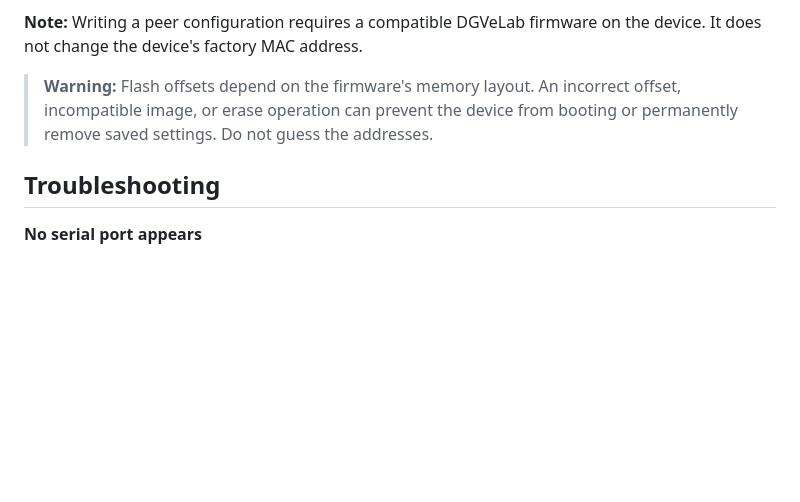
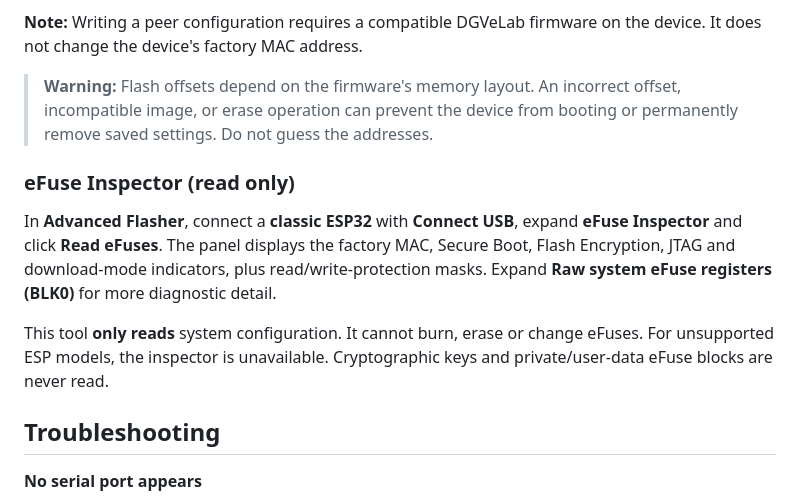
Before and after one commit to DGVeLab/DGVeLab-Flash-Center, a Markdown page: README.md, the part around the change. Drawn GitHub-style; blank space fills up the shorter version.

Commit message:
Document read-only eFuse Inspector usage without permanent fuse operations

```diff
--- a/README.md
+++ b/README.md
@@ -72,6 +72,12 @@ Use **Peer Configuration** in the **DGVeLab Projects** tab to read a device's MA
 
 > **Warning:** Flash offsets depend on the firmware's memory layout. An incorrect offset, incompatible image, or erase operation can prevent the device from booting or permanently remove saved settings. Do not guess the addresses.
 
+### eFuse Inspector (read only)
+
+In **Advanced Flasher**, connect a **classic ESP32** with **Connect USB**, expand **eFuse Inspector** and click **Read eFuses**. The panel displays the factory MAC, Secure Boot, Flash Encryption, JTAG and download-mode indicators, plus read/write-protection masks. Expand **Raw system eFuse registers (BLK0)** for more diagnostic detail.
+
+This tool **only reads** system configuration. It cannot burn, erase or change eFuses. For unsupported ESP models, the inspector is unavailable. Cryptographic keys and private/user-data eFuse blocks are never read.
+
 ## Troubleshooting
 
 **No serial port appears**
```
